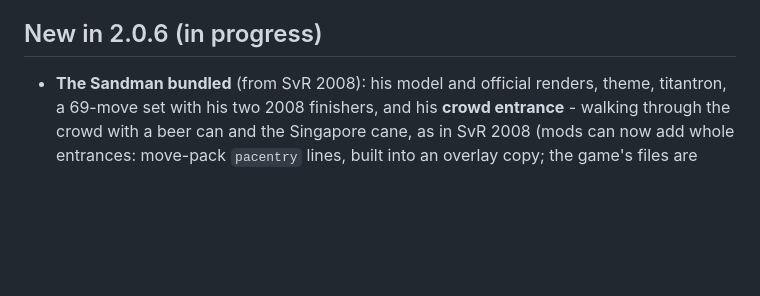
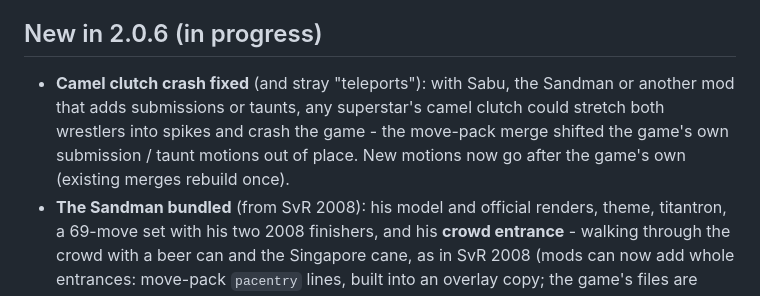
Before and after one commit to KaikoClanworth1/wwe-svr2011-pc, a Markdown page: docs/FEATURES.md, the part around the change. GitHub-like rendering; blank space fills up the shorter version.

Commit message:
Features list: camel clutch crash with move packs (2.0.6)
Co-Authored-By: Claude Opus 5.5 <noreply@anthropic.com>

```diff
--- a/docs/FEATURES.md
+++ b/docs/FEATURES.md
@@ -89,6 +89,7 @@ still being tested.
 
 ## New in 2.0.6 (in progress)
 
+- **Camel clutch crash fixed** (and stray "teleports"): with Sabu, the Sandman or another mod that adds submissions or taunts, any superstar's camel clutch could stretch both wrestlers into spikes and crash the game - the move-pack merge shifted the game's own submission / taunt motions out of place. New motions now go after the game's own (existing merges rebuild once).
 - **The Sandman bundled** (from SvR 2008): his model and official renders, theme, titantron, a 69-move set with his two 2008 finishers, and his **crowd entrance** - walking through the crowd with a beer can and the Singapore cane, as in SvR 2008 (mods can now add whole entrances: move-pack `pacentry` lines, built into an overlay copy; the game's files are never changed).
 - **Direct3D 11** for PCs whose graphics card or driver can't run Direct3D 12 or Vulkan (roughly 2010-era DX11 cards and newer): the graphics API AUTO now tries Direct3D 12, then Vulkan, then Direct3D 11; or pick DIRECT3D 11 in GRAPHICS → DISPLAY → GRAPHICS API or the launcher's Settings. It renders at 1x by default there (2x-4x can still be chosen). Older DX10 cards and Windows 7 / 8.1 come later.
 - **72 superstar mod slots** (was 50), using more of the game's blank superstar records.
```
